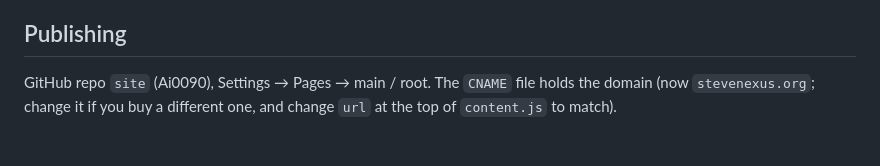
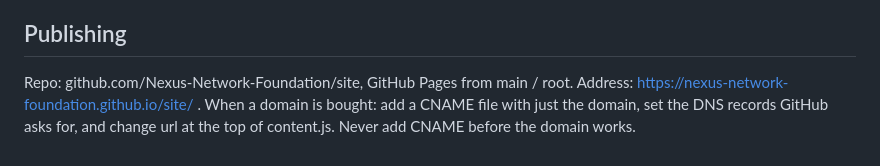
Before and after one commit to Nexus-Network-Foundation/site, a Markdown page: CLAUDE_DEVLOG.md, the part around the change. GitHub-like rendering.

Commit message:
docs: publishing notes

```diff
--- a/CLAUDE_DEVLOG.md
+++ b/CLAUDE_DEVLOG.md
@@ -67,4 +67,4 @@ Visitors get a private link to their conversation and see your replies there. If
 
 ## Publishing
 
-GitHub repo `site` (Ai0090), Settings → Pages → main / root. The `CNAME` file holds the domain (now `stevenexus.org`; change it if you buy a different one, and change `url` at the top of `content.js` to match).
+Repo: github.com/Nexus-Network-Foundation/site, GitHub Pages from main / root. Address: https://nexus-network-foundation.github.io/site/ . When a domain is bought: add a CNAME file with just the domain, set the DNS records GitHub asks for, and change url at the top of content.js. Never add CNAME before the domain works.
```
